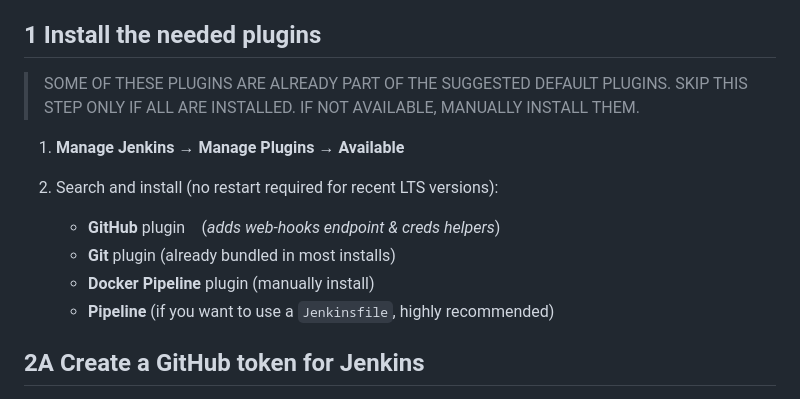
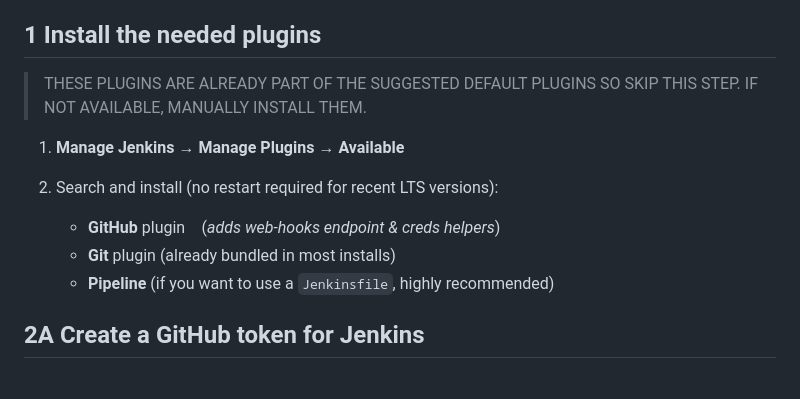
Before and after one commit to Janortop5/k8s-automated-dr, a Markdown page: infra/README.md, the part around the change. Rendered like a GitHub page.

```diff
--- a/infra/README.md
+++ b/infra/README.md
@@ -11,13 +11,12 @@ Below is the quickest path to hook k8s-automated-dr Jenkins box up to its GitHub
 
 ## 1  Install the needed plugins
 
-> SOME OF THESE PLUGINS ARE ALREADY PART OF THE SUGGESTED DEFAULT PLUGINS. SKIP THIS STEP ONLY IF ALL ARE INSTALLED. IF NOT AVAILABLE, MANUALLY INSTALL THEM.
+> THESE PLUGINS ARE ALREADY PART OF THE SUGGESTED DEFAULT PLUGINS SO SKIP THIS STEP. IF NOT AVAILABLE, MANUALLY INSTALL THEM.
 1. **Manage Jenkins → Manage Plugins → Available**
 2. Search and install (no restart required for recent LTS versions):
 
    * **GitHub** plugin (*adds web-hooks endpoint & creds helpers*)
    * **Git** plugin (already bundled in most installs)
-   * **Docker Pipeline** plugin (manually install)
    * **Pipeline** (if you want to use a `Jenkinsfile`, highly recommended)
 
 
```
